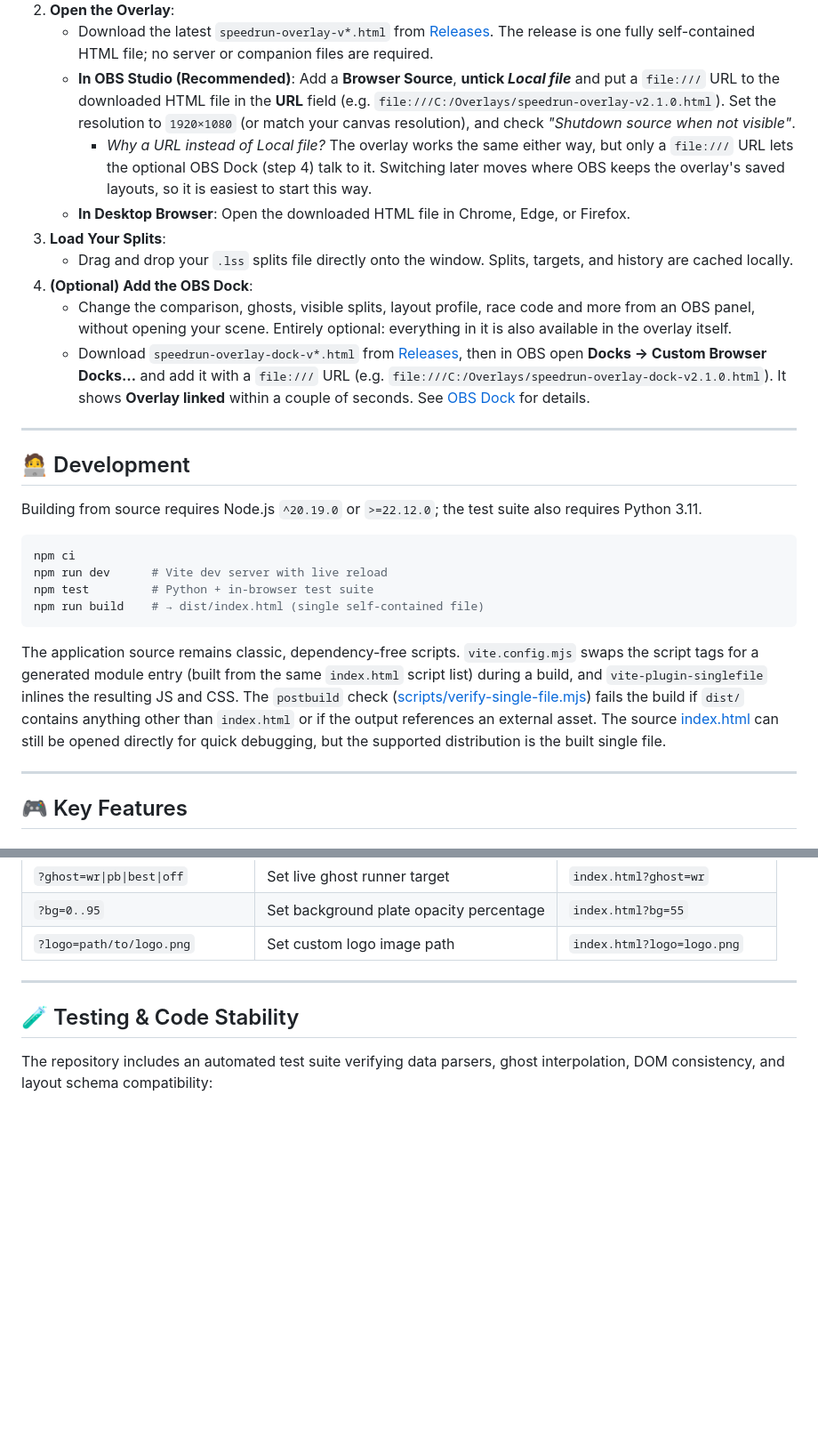
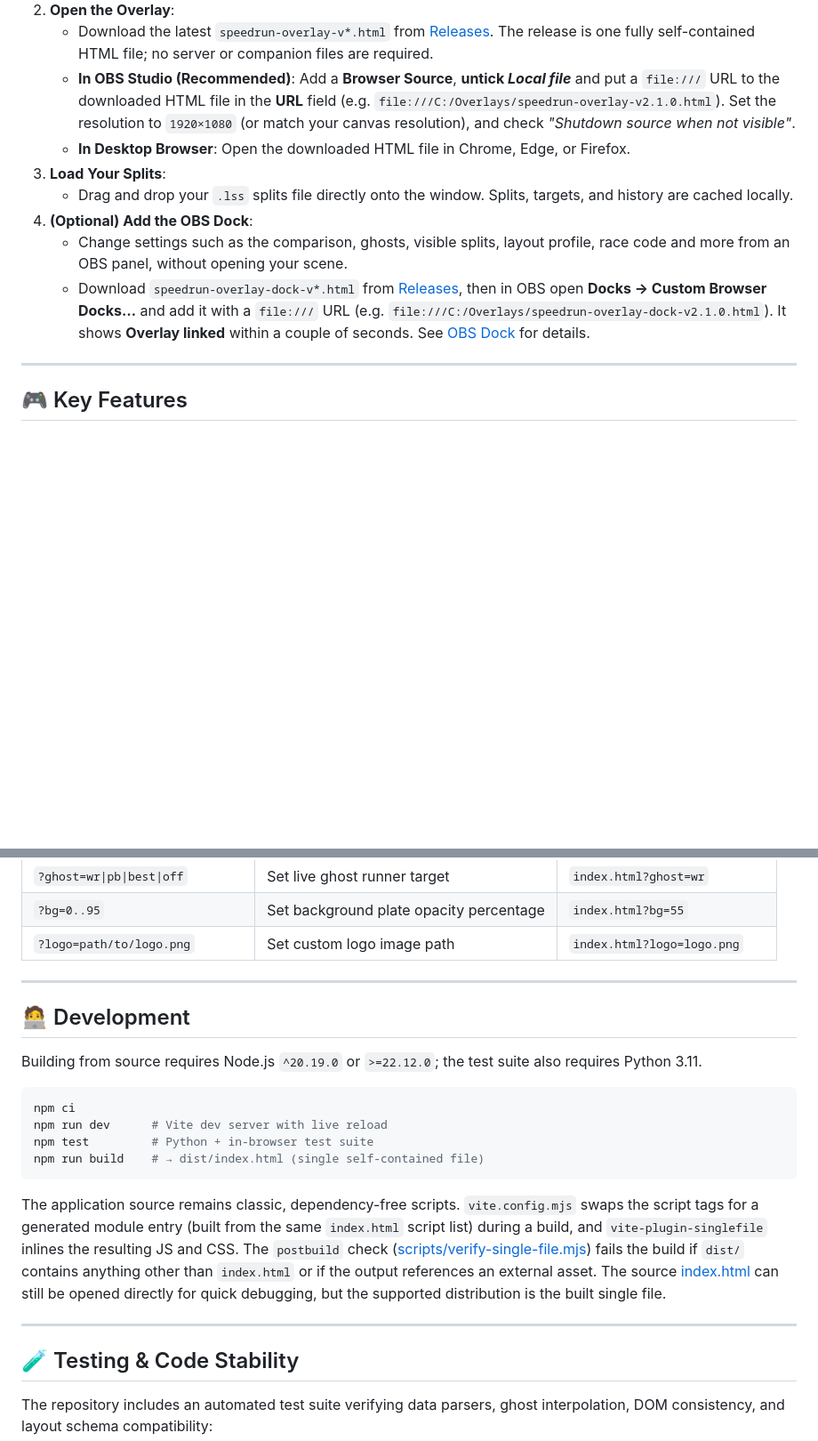
Before and after one commit to lukeroddis/Livesplit-Progress-Bar, a Markdown page: README.md, 2 parts joined by grey strips. Shown at 89% size. Rendered like a GitHub page; blank space fills up the shorter version.

````diff
--- a/README.md
+++ b/README.md
@@ -40,28 +40,12 @@ Traditional LiveSplit layouts consume substantial vertical screen space over mod
 2. **Open the Overlay**:
    * Download the latest `speedrun-overlay-v*.html` from [Releases](https://github.com/lukeroddis/speedrun-overlay/releases). The release is one fully self-contained HTML file; no server or companion files are required.
    * **In OBS Studio (Recommended)**: Add a **Browser Source**, **untick *Local file*** and put a `file:///` URL to the downloaded HTML file in the **URL** field (e.g. `file:///C:/Overlays/speedrun-overlay-v2.1.0.html`). Set the resolution to `1920×1080` (or match your canvas resolution), and check *"Shutdown source when not visible"*.
-     * *Why a URL instead of Local file?* The overlay works the same either way, but only a `file:///` URL lets the optional OBS Dock (step 4) talk to it. Switching later moves where OBS keeps the overlay's saved layouts, so it is easiest to start this way.
    * **In Desktop Browser**: Open the downloaded HTML file in Chrome, Edge, or Firefox.
 3. **Load Your Splits**:
    * Drag and drop your `.lss` splits file directly onto the window. Splits, targets, and history are cached locally.
 4. **(Optional) Add the OBS Dock**:
-   * Change the comparison, ghosts, visible splits, layout profile, race code and more from an OBS panel, without opening your scene. Entirely optional: everything in it is also available in the overlay itself.
+   * Change settings such as the comparison, ghosts, visible splits, layout profile, race code and more from an OBS panel, without opening your scene.
    * Download `speedrun-overlay-dock-v*.html` from [Releases](https://github.com/lukeroddis/speedrun-overlay/releases), then in OBS open **Docks → Custom Browser Docks…** and add it with a `file:///` URL (e.g. `file:///C:/Overlays/speedrun-overlay-dock-v2.1.0.html`). It shows **Overlay linked** within a couple of seconds. See [OBS Dock](#6-obs-dock) for details.
-
----
-
-## 🧑‍💻 Development
-
-Building from source requires Node.js `^20.19.0` or `>=22.12.0`; the test suite also requires Python 3.11.
-
-```bash
-npm ci
-npm run dev      # Vite dev server with live reload
-npm test         # Python + in-browser test suite
-npm run build    # → dist/index.html (single self-contained file)
-```
-
-The application source remains classic, dependency-free scripts. `vite.config.mjs` swaps the script tags for a generated module entry (built from the same `index.html` script list) during a build, and `vite-plugin-singlefile` inlines the resulting JS and CSS. The `postbuild` check ([scripts/verify-single-file.mjs](scripts/verify-single-file.mjs)) fails the build if `dist/` contains anything other than `index.html` or if the output references an external asset. The source [index.html](index.html) can still be opened directly for quick debugging, but the supported distribution is the built single file.
 
 ---
 
@@ -155,6 +146,21 @@ For multi-scene or automated OBS setups, configure sources instantly with query
 | `?ghost=wr\|pb\|best\|off` | Set live ghost runner target | `index.html?ghost=wr` |
 | `?bg=0..95` | Set background plate opacity percentage | `index.html?bg=55` |
 | `?logo=path/to/logo.png` | Set custom logo image path | `index.html?logo=logo.png` |
+
+---
+
+## 🧑‍💻 Development
+
+Building from source requires Node.js `^20.19.0` or `>=22.12.0`; the test suite also requires Python 3.11.
+
+```bash
+npm ci
+npm run dev      # Vite dev server with live reload
+npm test         # Python + in-browser test suite
+npm run build    # → dist/index.html (single self-contained file)
+```
+
+The application source remains classic, dependency-free scripts. `vite.config.mjs` swaps the script tags for a generated module entry (built from the same `index.html` script list) during a build, and `vite-plugin-singlefile` inlines the resulting JS and CSS. The `postbuild` check ([scripts/verify-single-file.mjs](scripts/verify-single-file.mjs)) fails the build if `dist/` contains anything other than `index.html` or if the output references an external asset. The source [index.html](index.html) can still be opened directly for quick debugging, but the supported distribution is the built single file.
 
 ---
 
````
Also changed, not shown: other parts of README.md (+10 -3 lines), assets/DockSettings.png (added), assets/LayoutMode.png (deleted), assets/tracksettings.png (added).
